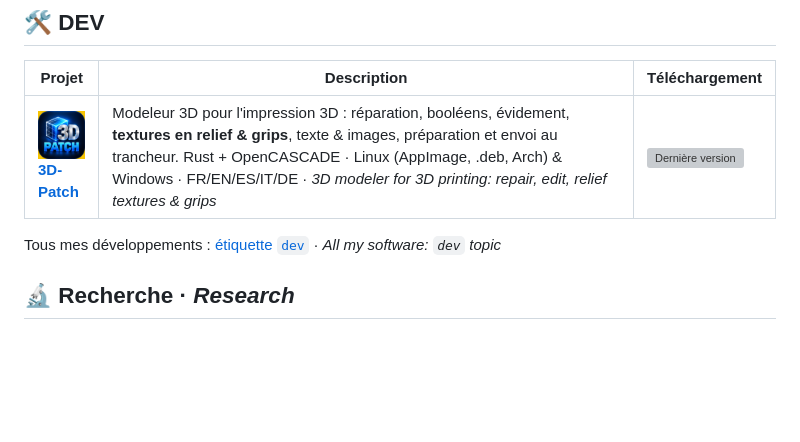
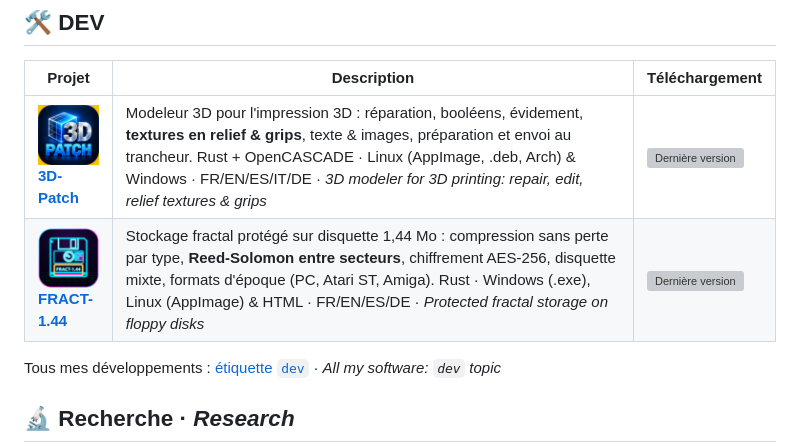
Before and after one commit to OMNIA-AI-Group/OMNIA-AI-Group, a Markdown page: README.md, the part around the change. Rendered like a GitHub page; pictures changed too: images/fract-1.44.png (added); blank space fills up the shorter version; grey boxes are pictures that could not be loaded.

Commit message:
Profil : FRACT-1.44

```diff
--- a/README.md
+++ b/README.md
@@ -9,6 +9,7 @@ Développements, logiciels libres et recherche · *Software, open source and res
 | Projet | Description | Téléchargement |
 |---|---|---|
 | <a href="https://github.com/OMNIA-AI-Group/3D-Patch"><img src="images/3d-patch.png" width="64" alt="Logo 3D-Patch"></a><br>[**3D-Patch**](https://github.com/OMNIA-AI-Group/3D-Patch) | Modeleur 3D pour l'impression 3D : réparation, booléens, évidement, **textures en relief & grips**, texte & images, préparation et envoi au trancheur. Rust + OpenCASCADE · Linux (AppImage, .deb, Arch) & Windows · FR/EN/ES/IT/DE · *3D modeler for 3D printing: repair, edit, relief textures & grips* | [![Dernière version](https://img.shields.io/github/v/release/OMNIA-AI-Group/3D-Patch?label=&color=f2c94c)](https://github.com/OMNIA-AI-Group/3D-Patch/releases/latest) |
+| <a href="https://github.com/OMNIA-AI-Group/FRACT-1.44"><img src="images/fract-1.44.png" width="64" alt="Logo FRACT-1.44"></a><br>[**FRACT-1.44**](https://github.com/OMNIA-AI-Group/FRACT-1.44) | Stockage fractal protégé sur disquette 1,44 Mo : compression sans perte par type, **Reed-Solomon entre secteurs**, chiffrement AES-256, disquette mixte, formats d'époque (PC, Atari ST, Amiga). Rust · Windows (.exe), Linux (AppImage) & HTML · FR/EN/ES/DE · *Protected fractal storage on floppy disks* | [![Dernière version](https://img.shields.io/github/v/release/OMNIA-AI-Group/FRACT-1.44?label=&color=f2c94c)](https://github.com/OMNIA-AI-Group/FRACT-1.44/releases/latest) |
 
 Tous mes développements : [étiquette `dev`](https://github.com/OMNIA-AI-Group?tab=repositories&q=topic%3Adev) · *All my software: `dev` topic*
 
```
